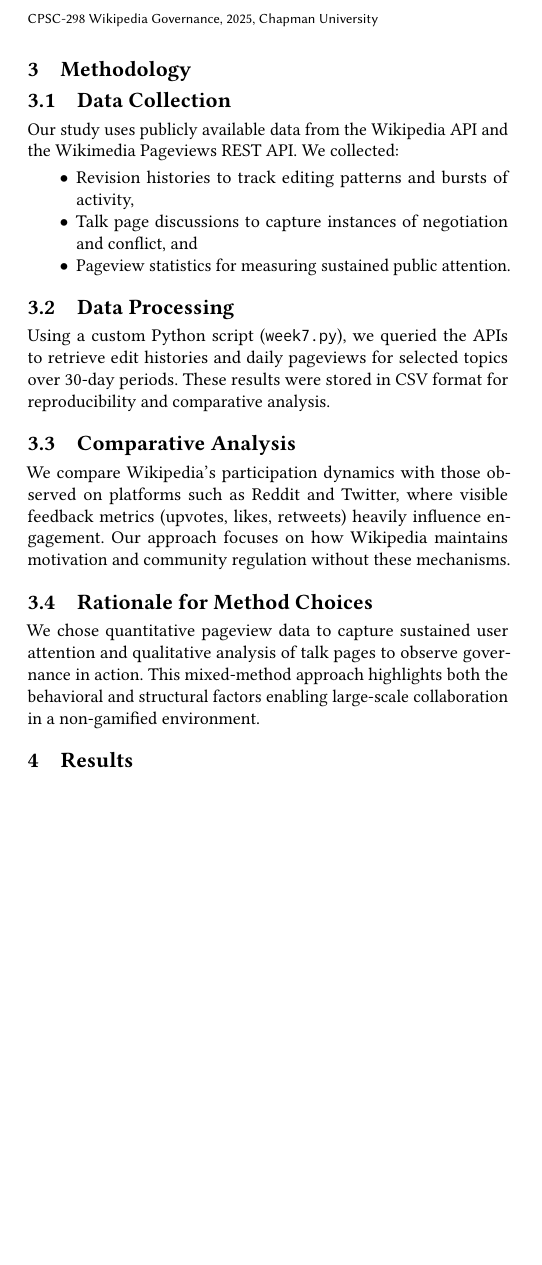
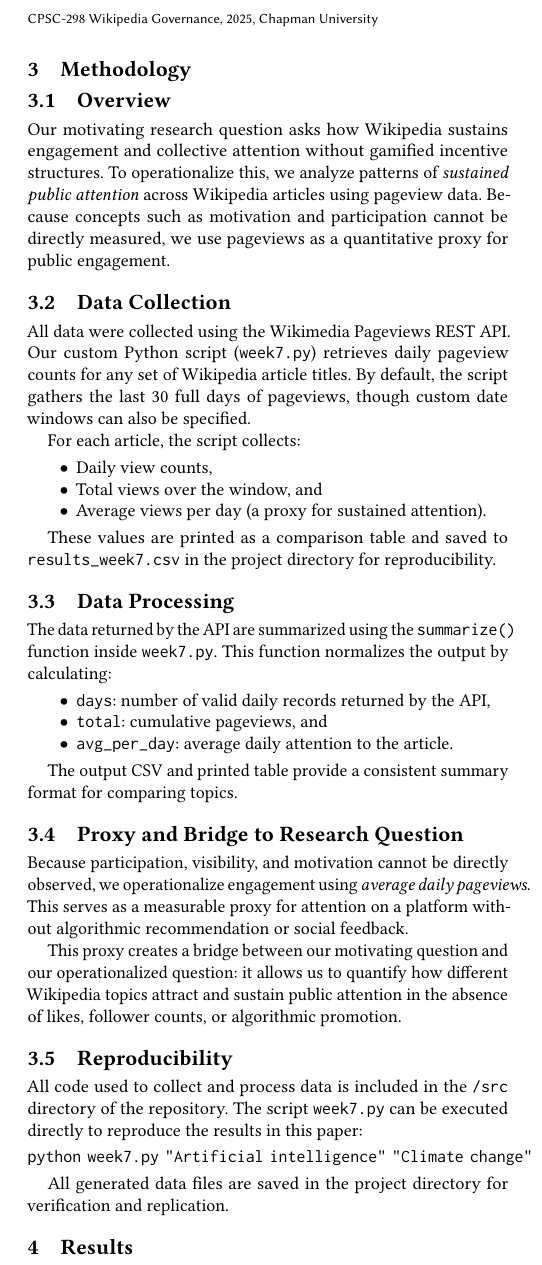
Before and after one commit to tmomani11/CPSC298-12, a LaTeX paper (paper/main.tex, which reads paper/sections/methodology.tex): part of one column of page 2 of 2, cut so that both start at the same text, the shorter picture padded with empty space. Compiled offline with pdfLaTeX.

Commit message:
Fixed Methodology Section

```diff
--- a/paper/sections/methodology.tex
+++ b/paper/sections/methodology.tex
@@ -1,22 +1,43 @@
 % Methodology
 % Be specific enough that someone could reproduce your work
 
-
 \label{sec:methodology}
 
+\subsection{Overview}
+Our motivating research question asks how Wikipedia sustains engagement and collective attention without gamified incentive structures. To operationalize this, we analyze patterns of \emph{sustained public attention} across Wikipedia articles using pageview data. Because concepts such as motivation and participation cannot be directly measured, we use pageviews as a quantitative proxy for public engagement.
+
 \subsection{Data Collection}
-Our study uses publicly available data from the Wikipedia API and the Wikimedia Pageviews REST API. We collected:
+All data were collected using the Wikimedia Pageviews REST API. Our custom Python script (\texttt{week7.py}) retrieves daily pageview counts for any set of Wikipedia article titles. By default, the script gathers the last 30 full days of pageviews, though custom date windows can also be specified.
+
+For each article, the script collects:
 \begin{itemize}
-    \item Revision histories to track editing patterns and bursts of activity,
-    \item Talk page discussions to capture instances of negotiation and conflict, and
-    \item Pageview statistics for measuring sustained public attention.
+    \item Daily view counts,
+    \item Total views over the window, and
+    \item Average views per day (a proxy for sustained attention).
 \end{itemize}
 
+These values are printed as a comparison table and saved to \texttt{results\_week7.csv} in the project directory for reproducibility.
+
 \subsection{Data Processing}
-Using a custom Python script (\texttt{week7.py}), we queried the APIs to retrieve edit histories and daily pageviews for selected topics over 30-day periods. These results were stored in CSV format for reproducibility and comparative analysis.
+The data returned by the API are summarized using the \texttt{summarize()} function inside \texttt{week7.py}. This function normalizes the output by calculating:
+\begin{itemize}
+    \item \texttt{days}: number of valid daily records returned by the API,
+    \item \texttt{total}: cumulative pageviews, and
+    \item \texttt{avg\_per\_day}: average daily attention to the article.
+\end{itemize}
 
-\subsection{Comparative Analysis}
-We compare Wikipedia’s participation dynamics with those observed on platforms such as Reddit and Twitter, where visible feedback metrics (upvotes, likes, retweets) heavily influence engagement. Our approach focuses on how Wikipedia maintains motivation and community regulation without these mechanisms.
+The output CSV and printed table provide a consistent summary format for comparing topics.
 
-\subsection{Rationale for Method Choices}
-We chose quantitative pageview data to capture sustained user attention and qualitative analysis of talk pages to observe governance in action. This mixed-method approach highlights both the behavioral and structural factors enabling large-scale collaboration in a non-gamified environment.
+\subsection{Proxy and Bridge to Research Question}
+Because participation, visibility, and motivation cannot be directly observed, we operationalize engagement using \emph{average daily pageviews}. This serves as a measurable proxy for attention on a platform without algorithmic recommendation or social feedback.
+
+This proxy creates a bridge between our motivating question and our operationalized question: it allows us to quantify how different Wikipedia topics attract and sustain public attention in the absence of likes, follower counts, or algorithmic promotion.
+
+\subsection{Reproducibility}
+All code used to collect and process data is included in the \texttt{/src} directory of the repository. The script \texttt{week7.py} can be executed directly to reproduce the results in this paper:
+
+\begin{verbatim}
+python week7.py "Artificial intelligence" "Climate change"
+\end{verbatim}
+
+All generated data files are saved in the project directory for verification and replication.
```
